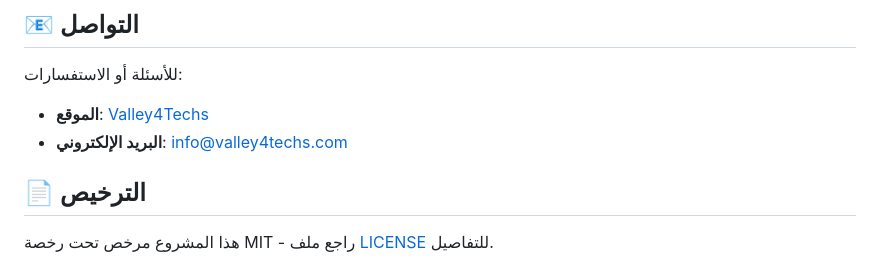
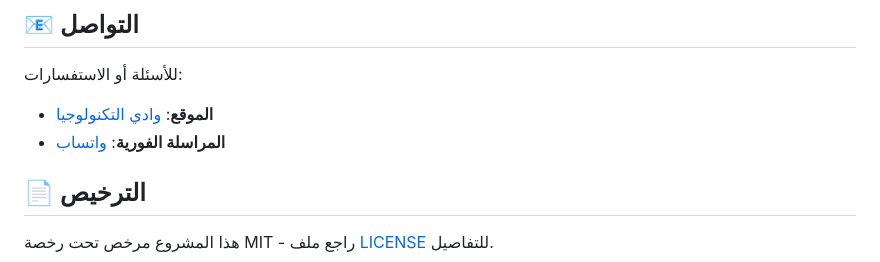
Before and after one commit to valley4techs/list-generator, a Markdown page: README.md, the part around the change printed below. GitHub-like rendering.

```diff
--- a/README.md
+++ b/README.md
@@ -191,8 +191,8 @@ List Generator/
 ## 📧 التواصل
 
 للأسئلة أو الاستفسارات:
-- **الموقع**: [Valley4Techs](https://www.valley4techs.com)
-- **البريد الإلكتروني**: [info@valley4techs.com](mailto:info@valley4techs.com)
+- **الموقع**: [وادي التكنولوجيا](https://www.valley4techs.com)
+- **المراسلة الفورية**: [واتساب](https://wa.me/00201033422426)
 
 ## 📄 الترخيص
 
```
Also changed, not shown: other parts of README.md (+4 -4 lines).
